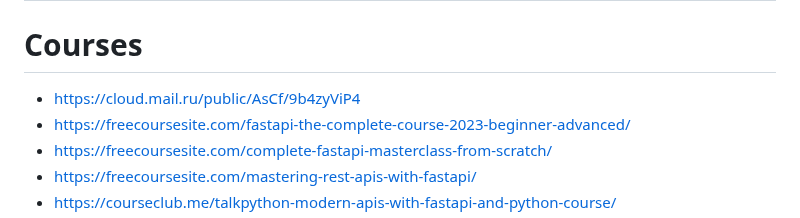
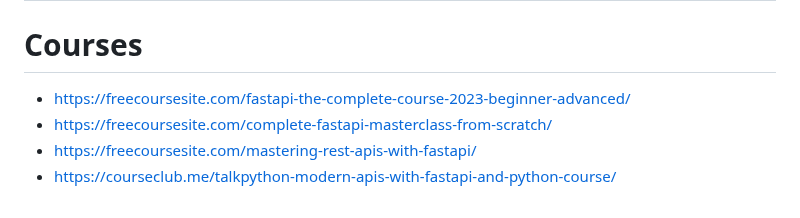
Before and after one commit to shutsuensha/fastapi-practice, a Markdown page: README.md, the part around the change. Drawn GitHub-style.

```diff
--- a/README.md
+++ b/README.md
@@ -6,7 +6,6 @@
 
 # до хранит господ идущего
 # Courses
-- https://cloud.mail.ru/public/AsCf/9b4zyViP4
 - https://freecoursesite.com/fastapi-the-complete-course-2023-beginner-advanced/
 - https://freecoursesite.com/complete-fastapi-masterclass-from-scratch/
 - https://freecoursesite.com/mastering-rest-apis-with-fastapi/
```
